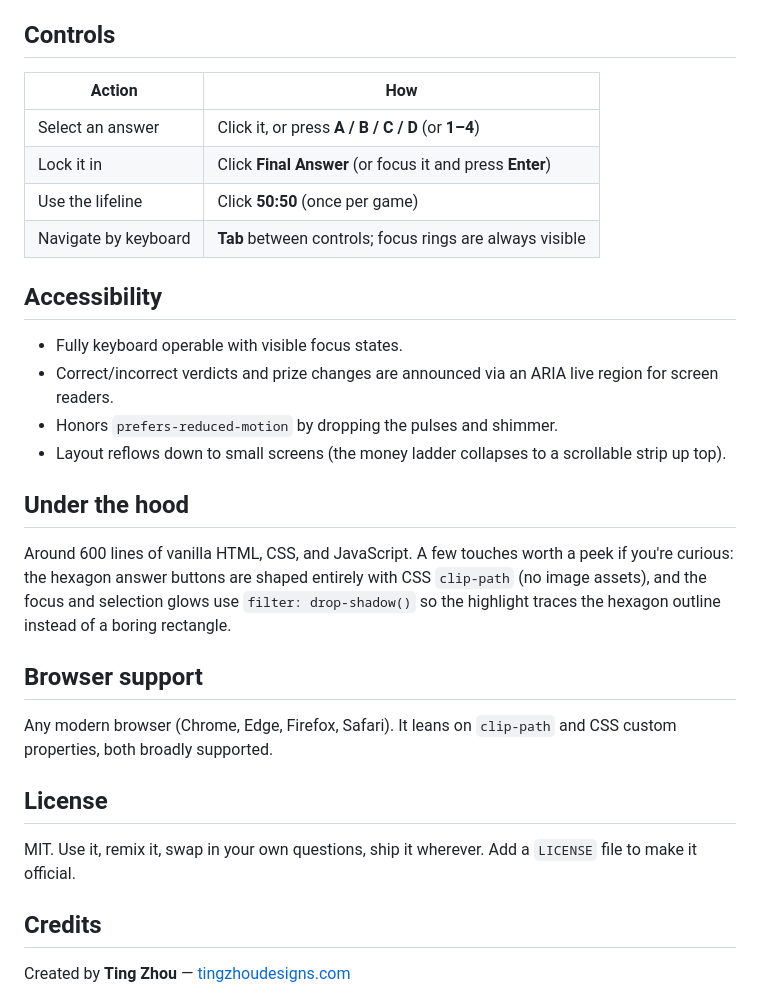
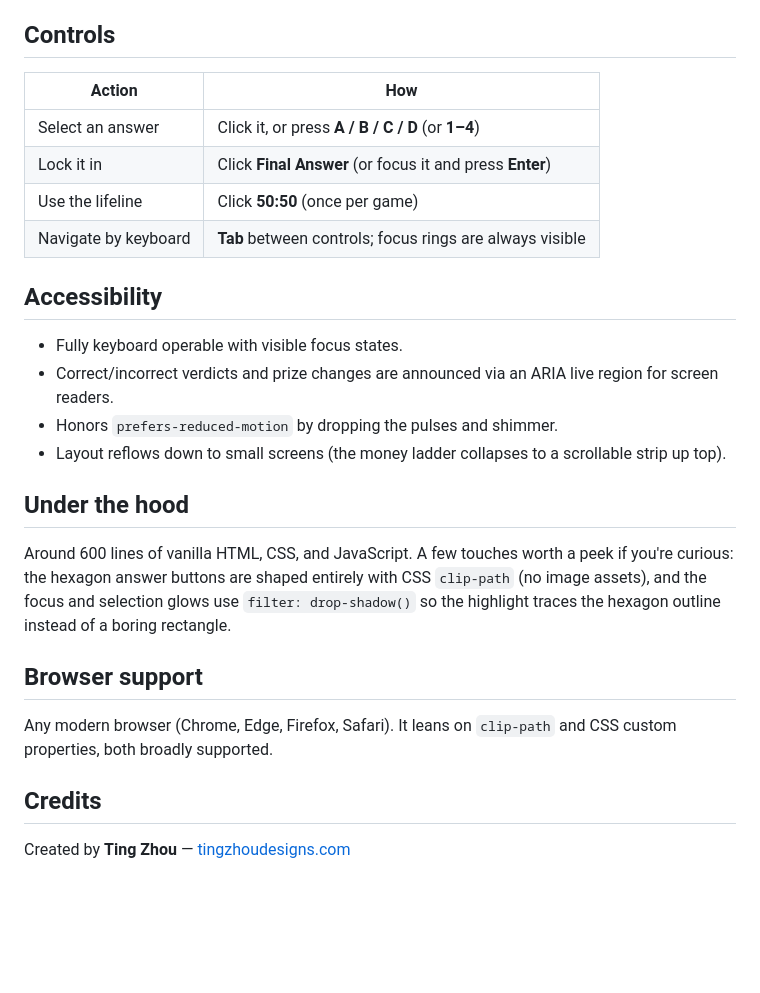
Before and after one commit to tingzhoudesigns/Tandem-Millionaire, a Markdown page: README.md, the part around one of its changes. GitHub-like rendering; blank space fills up the shorter version.

```diff
--- a/README.md
+++ b/README.md
@@ -79,19 +79,19 @@ const WRONG_HOLD_MS   = 2300; // how long the red/green sits before game over
 
 ## Controls
 
-| Action | How |
-| --- | --- |
-| Select an answer | Click it, or press **A / B / C / D** (or **1–4**) |
-| Lock it in | Click **Final Answer** (or focus it and press **Enter**) |
-| Use the lifeline | Click **50:50** (once per game) |
-| Navigate by keyboard | **Tab** between controls; focus rings are always visible |
+|Action|How|
+|-|-|
+|Select an answer|Click it, or press **A / B / C / D** (or **1–4**)|
+|Lock it in|Click **Final Answer** (or focus it and press **Enter**)|
+|Use the lifeline|Click **50:50** (once per game)|
+|Navigate by keyboard|**Tab** between controls; focus rings are always visible|
 
 ## Accessibility
 
-- Fully keyboard operable with visible focus states.
-- Correct/incorrect verdicts and prize changes are announced via an ARIA live region for screen readers.
-- Honors `prefers-reduced-motion` by dropping the pulses and shimmer.
-- Layout reflows down to small screens (the money ladder collapses to a scrollable strip up top).
+* Fully keyboard operable with visible focus states.
+* Correct/incorrect verdicts and prize changes are announced via an ARIA live region for screen readers.
+* Honors `prefers-reduced-motion` by dropping the pulses and shimmer.
+* Layout reflows down to small screens (the money ladder collapses to a scrollable strip up top).
 
 ## Under the hood
 
@@ -101,10 +101,6 @@ Around 600 lines of vanilla HTML, CSS, and JavaScript. A few touches worth a pee
 
 Any modern browser (Chrome, Edge, Firefox, Safari). It leans on `clip-path` and CSS custom properties, both broadly supported.
 
-## License
-
-MIT. Use it, remix it, swap in your own questions, ship it wherever. Add a `LICENSE` file to make it official.
-
 ## Credits
 
 Created by **Ting Zhou** — [tingzhoudesigns.com](https://tingzhoudesigns.com)
```
Also changed, not shown: other parts of README.md (+20 -20 lines).
